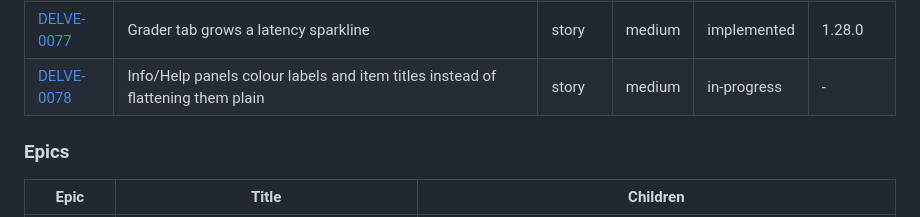
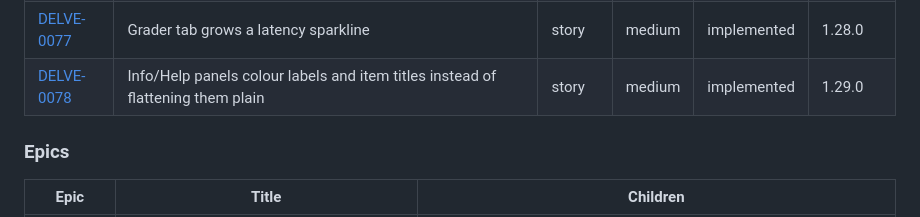
Before and after one commit to mo6/delve, a Markdown page: issues/README.md, the part around the change. Drawn GitHub-style.

Commit message:
DELVE-0078: archive, implemented at 1.29.0

```diff
--- a/issues/README.md
+++ b/issues/README.md
@@ -218,7 +218,7 @@ otherwise the single first-shipped `version`.
 | [DELVE-0075](archive/DELVE-0075-pack-two-column-layout.md) | Info/Pack becomes a two-column list-plus-description layout with a scrolling list | feature | medium | implemented | 1.27.1 |
 | [DELVE-0076](archive/DELVE-0076-pack-highlight-list-not-description.md) | Info/Pack highlights the focused item's name in the list, not its description | bug | low | implemented | 1.27.2 |
 | [DELVE-0077](archive/DELVE-0077-grader-latency-sparkline.md) | Grader tab grows a latency sparkline | story | medium | implemented | 1.28.0 |
-| [DELVE-0078](DELVE-0078-info-panel-label-colour.md) | Info/Help panels colour labels and item titles instead of flattening them plain | story | medium | in-progress | - |
+| [DELVE-0078](archive/DELVE-0078-info-panel-label-colour.md) | Info/Help panels colour labels and item titles instead of flattening them plain | story | medium | implemented | 1.29.0 |
 
 ### Epics
 
```
Also changed, not shown: issues/archive/DELVE-0078-info-panel-label-colour.md (renamed from issues/DELVE-0078-info-panel-label-colour.md, +4 -4 lines).
